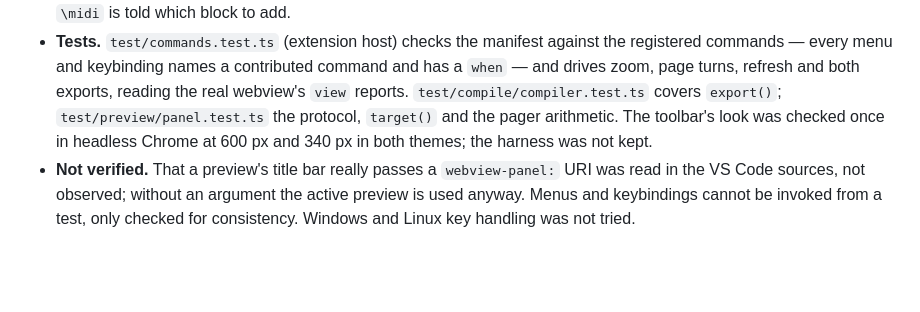
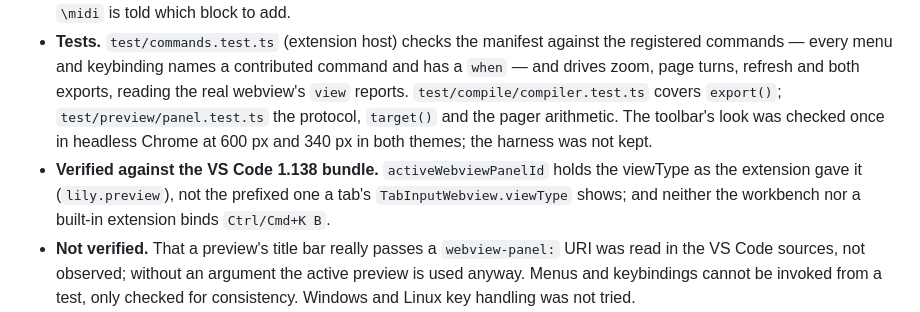
Before and after one commit to velet5/lily, a Markdown page: docs/DECISIONS.md, the part around the change. Drawn GitHub-style; blank space fills up the shorter version.

Commit message:
docs: record what D20 checked in the VS Code bundle
Found while verifying step 9: the when clause activeWebviewPanelId ==
'lily.preview' matches the unprefixed viewType, and Ctrl/Cmd+K B is bound by
neither the workbench nor a built-in extension in 1.138.

Co-Authored-By: Claude Fable 5.1 <noreply@anthropic.com>

```diff
--- a/docs/DECISIONS.md
+++ b/docs/DECISIONS.md
@@ -752,6 +752,10 @@ into the compile and stderr modules.
   `test/preview/panel.test.ts` the protocol, `target()` and the pager
   arithmetic. The toolbar's look was checked once in headless Chrome at 600 px
   and 340 px in both themes; the harness was not kept.
+- **Verified against the VS Code 1.138 bundle.** `activeWebviewPanelId` holds
+  the viewType as the extension gave it (`lily.preview`), not the prefixed one
+  a tab's `TabInputWebview.viewType` shows; and neither the workbench nor a
+  built-in extension binds `Ctrl/Cmd+K B`.
 - **Not verified.** That a preview's title bar really passes a
   `webview-panel:` URI was read in the VS Code sources, not observed; without an
   argument the active preview is used anyway. Menus and keybindings cannot be
```
